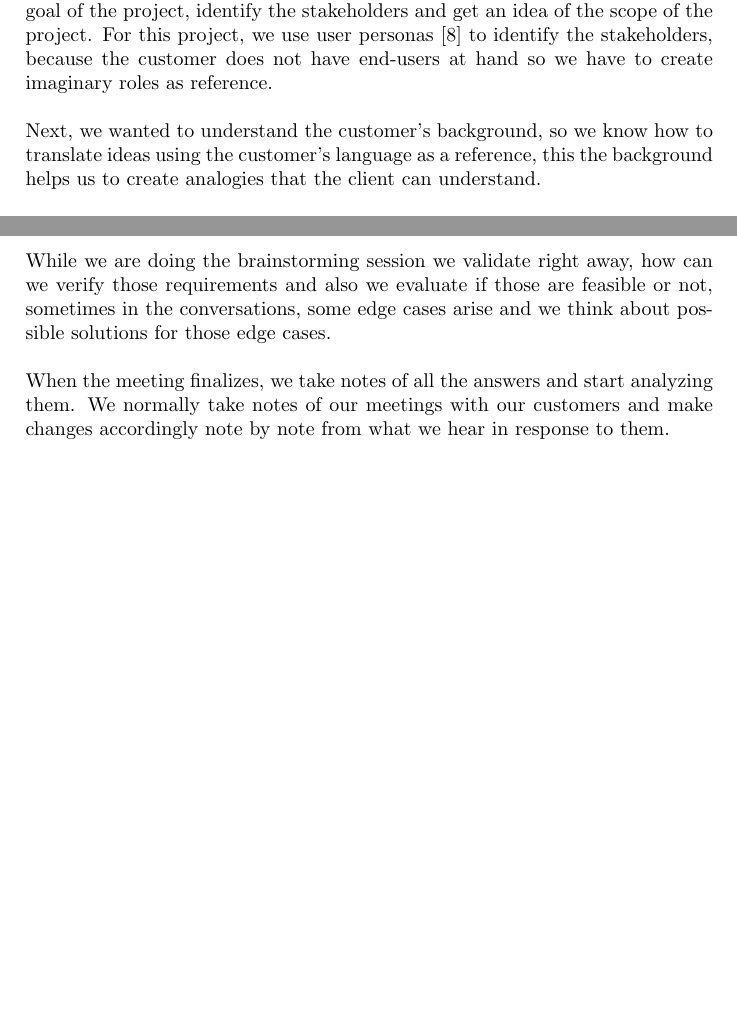
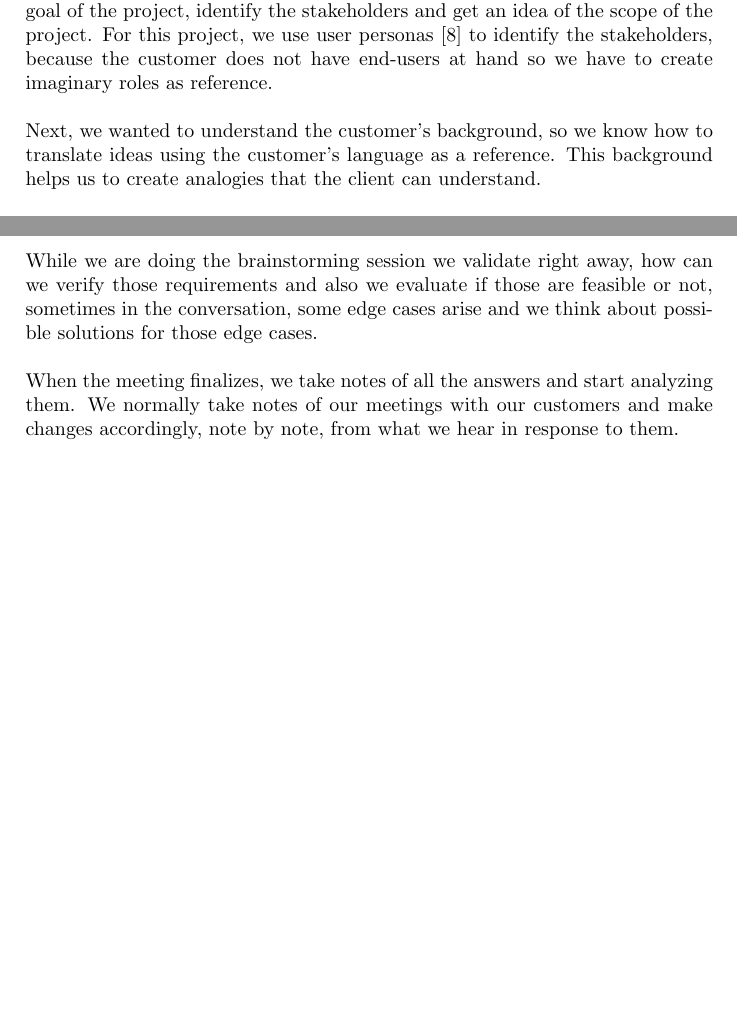
Before and after one commit to jjzcru/stevens-564, a LaTeX document (Final Project/psa.tex, which reads Final Project/sections/06 - Elicitation Process.tex): two parts of pages 33 and 34 of 46, joined at a grey line, cut so that both start at the same text. Compiled offline with pdfLaTeX.

Commit message:
fix: :bug: Fix elicitation process

```diff
--- a/Final Project/sections/06 - Elicitation Process.tex
+++ b/Final Project/sections/06 - Elicitation Process.tex
@@ -13,8 +13,8 @@ identify the stakeholders, because the customer does not have end-users at
 hand so we have to create imaginary roles as reference. \newline
 
 \noindent Next, we wanted to understand the customer's background, so we know
-how to translate ideas using the customer's language as a reference, this
-the background helps us to create analogies that the client can
+how to translate ideas using the customer's language as a reference. This
+background helps us to create analogies that the client can
 understand. \newline
 
 \noindent To achieve this we set up the meeting in a way that each of the
@@ -61,10 +61,10 @@ brainstorming about possible solutions. \newline
 
 \noindent While we are doing the brainstorming session we validate right
 away, how can we verify those requirements and also we evaluate if those are
-feasible or not, sometimes in the conversations, some edge cases arise and we
+feasible or not, sometimes in the conversation, some edge cases arise and we
 think about possible solutions for those edge cases. \newline
 
 \noindent When the meeting finalizes, we take notes of all the answers and
 start analyzing them. We normally take notes of our meetings with our
-customers and make changes accordingly note by note from what we hear
+customers and make changes accordingly, note by note, from what we hear
 in response to them.
```
Also changed, not shown: Final Project/psa.pdf.
